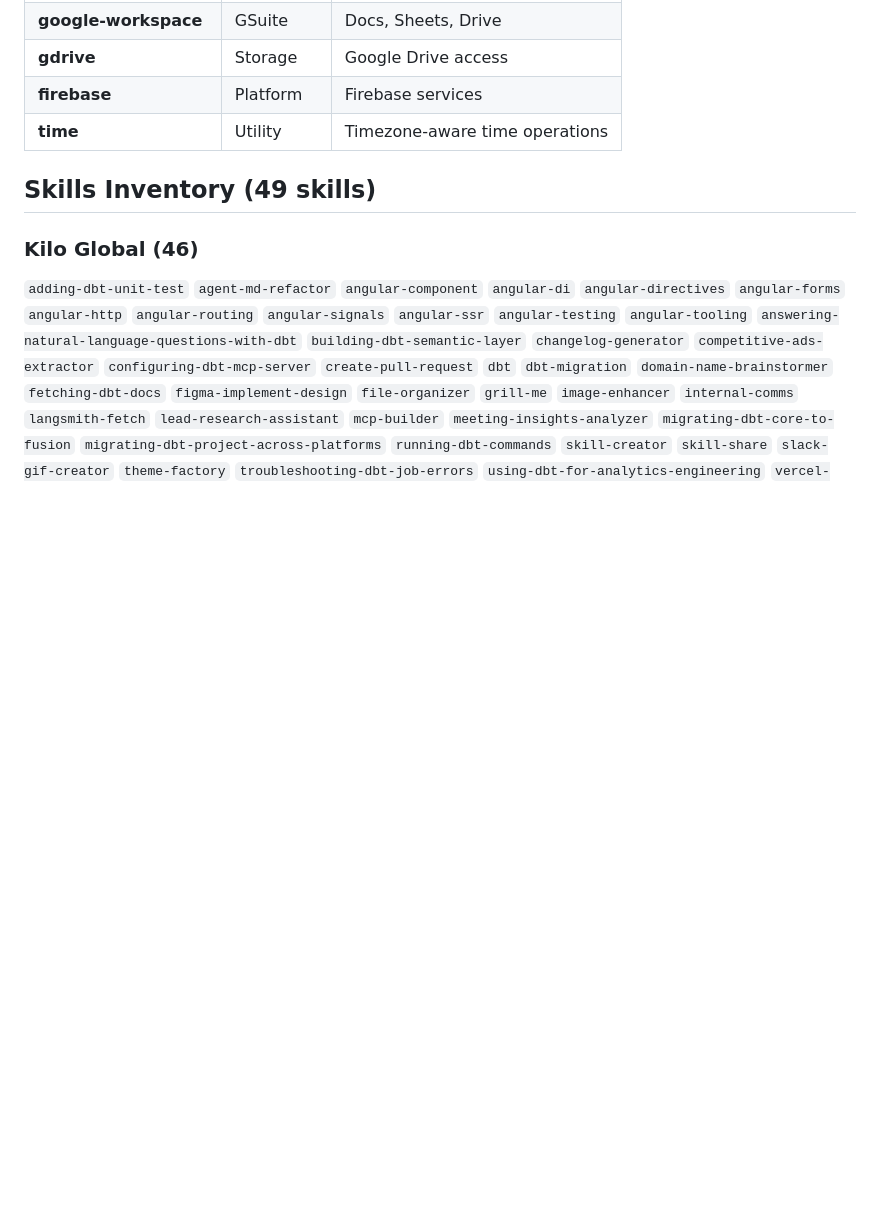
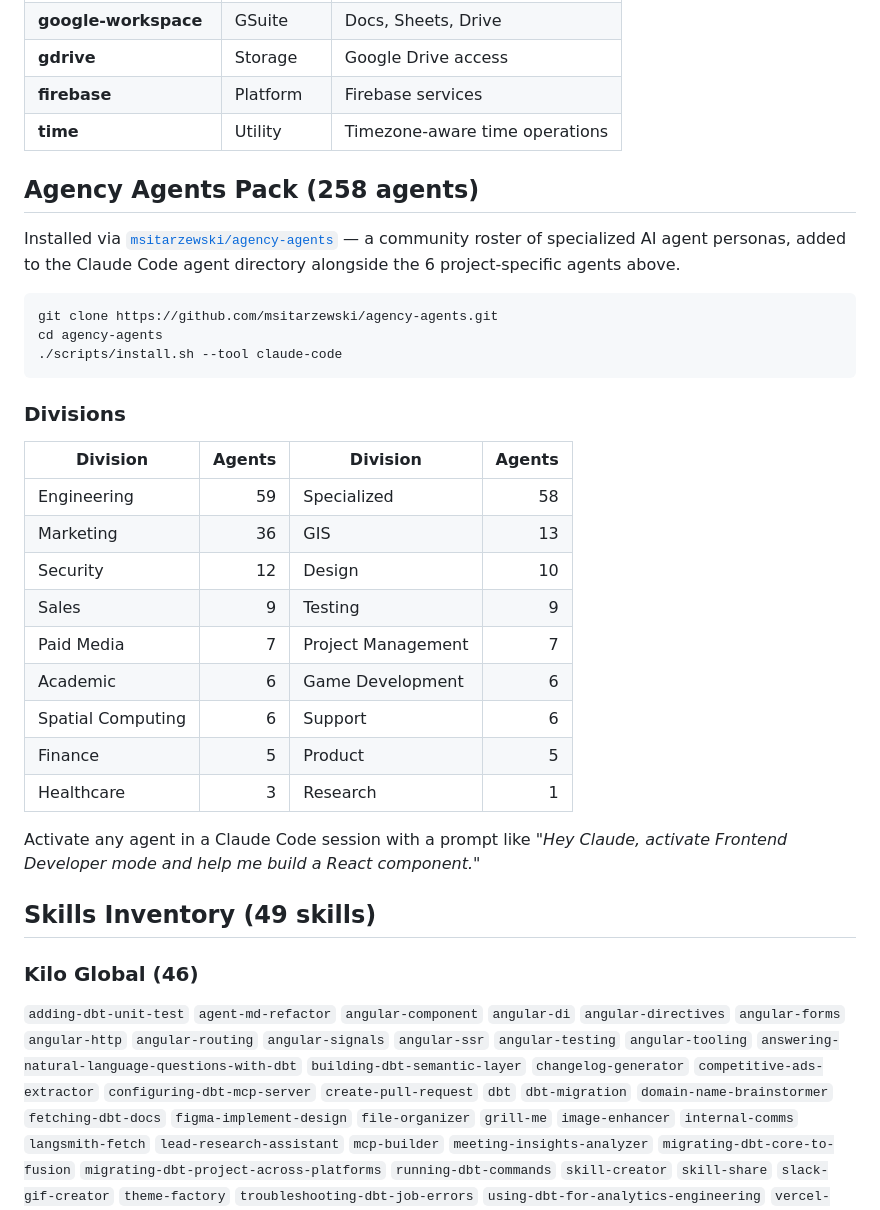
Before and after one commit to 3p4e/3p4e, a Markdown page: README.md, the part around the change. Rendered like a GitHub page; blank space fills up the shorter version.

Commit message:
Document Agency Agents pack installation
Add the 258-agent msitarzewski/agency-agents roster to the environment's AI agent configuration, alongside install instructions and a per-division breakdown.

````diff
--- a/README.md
+++ b/README.md
@@ -47,6 +47,32 @@
 | **firebase** | Platform | Firebase services |
 | **time** | Utility | Timezone-aware time operations |
 
+## Agency Agents Pack (258 agents)
+
+Installed via [`msitarzewski/agency-agents`](https://github.com/msitarzewski/agency-agents) — a community roster of specialized AI agent personas, added to the Claude Code agent directory alongside the 6 project-specific agents above.
+
+```bash
+git clone https://github.com/msitarzewski/agency-agents.git
+cd agency-agents
+./scripts/install.sh --tool claude-code
+```
+
+### Divisions
+
+| Division | Agents | Division | Agents |
+|----------|-------:|----------|-------:|
+| Engineering | 59 | Specialized | 58 |
+| Marketing | 36 | GIS | 13 |
+| Security | 12 | Design | 10 |
+| Sales | 9 | Testing | 9 |
+| Paid Media | 7 | Project Management | 7 |
+| Academic | 6 | Game Development | 6 |
+| Spatial Computing | 6 | Support | 6 |
+| Finance | 5 | Product | 5 |
+| Healthcare | 3 | Research | 1 |
+
+Activate any agent in a Claude Code session with a prompt like *"Hey Claude, activate Frontend Developer mode and help me build a React component."*
+
 ## Skills Inventory (49 skills)
 
 ### Kilo Global (46)
````
